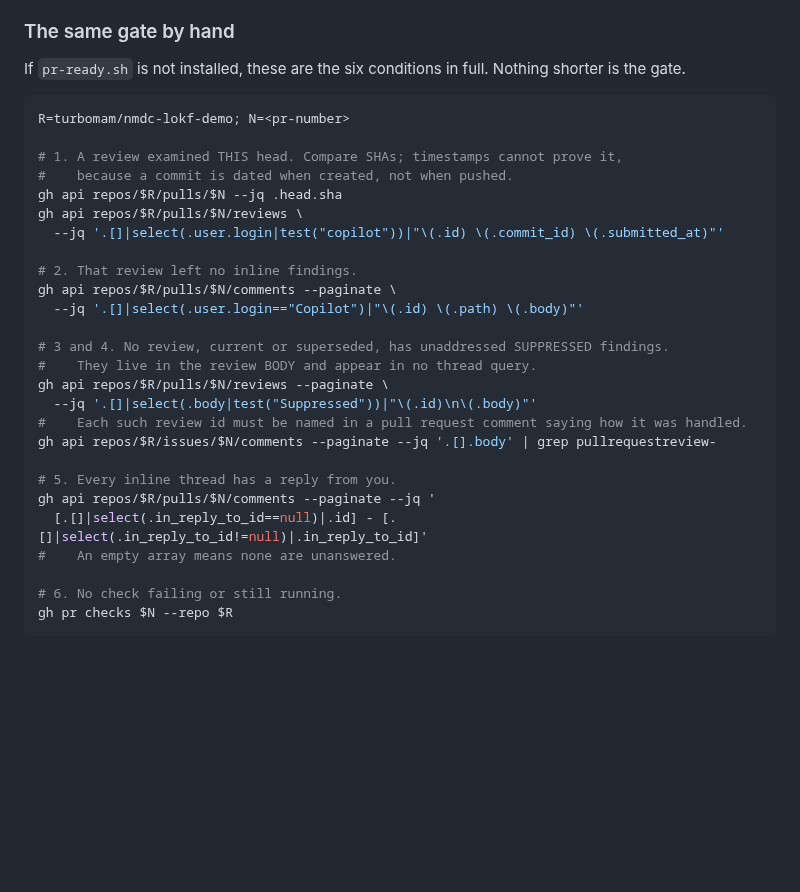
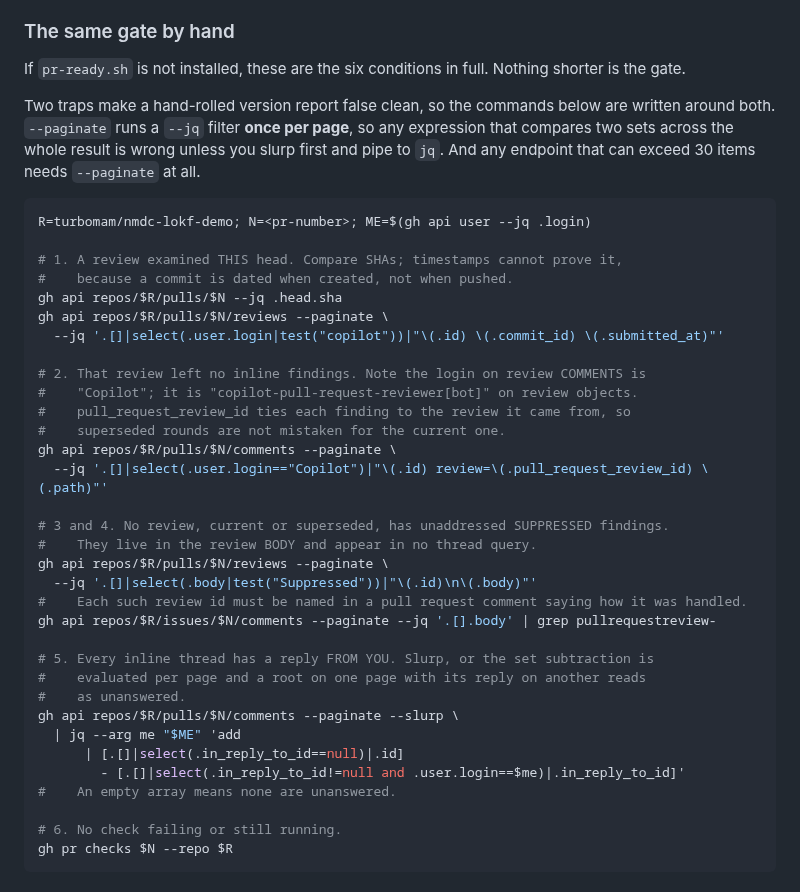
Before and after one commit to turbomam/nmdc-lokf-demo, a Markdown page: CONTRIBUTING.md, the part around the change. Rendered like a GitHub page; blank space fills up the shorter version.

Commit message:
Fix two false-clean traps in the hand-rolled gate
--paginate runs a --jq filter once per page, so the unanswered-thread set
subtraction was evaluated per page: a root on one page with its reply on
another read as unanswered, and the reverse can read as answered. Slurp and
pipe to jq instead, and restrict the reply set to the authenticated user,
since the stated condition is a reply from you.

The review lookup also lacked --paginate, so past 30 rounds the newest review
would be omitted and the gate would report that nothing examined the head.

Co-Authored-By: Claude Opus 5 (1M context) <noreply@anthropic.com>

````diff
--- a/CONTRIBUTING.md
+++ b/CONTRIBUTING.md
@@ -47,18 +47,26 @@ It exits nonzero unless all of these hold:
 If `pr-ready.sh` is not installed, these are the six conditions in full. Nothing shorter is
 the gate.
 
+Two traps make a hand-rolled version report false clean, so the commands below are written
+around both. `--paginate` runs a `--jq` filter **once per page**, so any expression that
+compares two sets across the whole result is wrong unless you slurp first and pipe to `jq`.
+And any endpoint that can exceed 30 items needs `--paginate` at all.
+
 ```bash
-R=turbomam/nmdc-lokf-demo; N=<pr-number>
+R=turbomam/nmdc-lokf-demo; N=<pr-number>; ME=$(gh api user --jq .login)
 
 # 1. A review examined THIS head. Compare SHAs; timestamps cannot prove it,
 #    because a commit is dated when created, not when pushed.
 gh api repos/$R/pulls/$N --jq .head.sha
-gh api repos/$R/pulls/$N/reviews \
+gh api repos/$R/pulls/$N/reviews --paginate \
   --jq '.[]|select(.user.login|test("copilot"))|"\(.id) \(.commit_id) \(.submitted_at)"'
 
-# 2. That review left no inline findings.
+# 2. That review left no inline findings. Note the login on review COMMENTS is
+#    "Copilot"; it is "copilot-pull-request-reviewer[bot]" on review objects.
+#    pull_request_review_id ties each finding to the review it came from, so
+#    superseded rounds are not mistaken for the current one.
 gh api repos/$R/pulls/$N/comments --paginate \
-  --jq '.[]|select(.user.login=="Copilot")|"\(.id) \(.path) \(.body)"'
+  --jq '.[]|select(.user.login=="Copilot")|"\(.id) review=\(.pull_request_review_id) \(.path)"'
 
 # 3 and 4. No review, current or superseded, has unaddressed SUPPRESSED findings.
 #    They live in the review BODY and appear in no thread query.
@@ -67,9 +75,13 @@ gh api repos/$R/pulls/$N/reviews --paginate \
 #    Each such review id must be named in a pull request comment saying how it was handled.
 gh api repos/$R/issues/$N/comments --paginate --jq '.[].body' | grep pullrequestreview-
 
-# 5. Every inline thread has a reply from you.
-gh api repos/$R/pulls/$N/comments --paginate --jq '
-  [.[]|select(.in_reply_to_id==null)|.id] - [.[]|select(.in_reply_to_id!=null)|.in_reply_to_id]'
+# 5. Every inline thread has a reply FROM YOU. Slurp, or the set subtraction is
+#    evaluated per page and a root on one page with its reply on another reads
+#    as unanswered.
+gh api repos/$R/pulls/$N/comments --paginate --slurp \
+  | jq --arg me "$ME" 'add
+      | [.[]|select(.in_reply_to_id==null)|.id]
+        - [.[]|select(.in_reply_to_id!=null and .user.login==$me)|.in_reply_to_id]'
 #    An empty array means none are unanswered.
 
 # 6. No check failing or still running.
````
